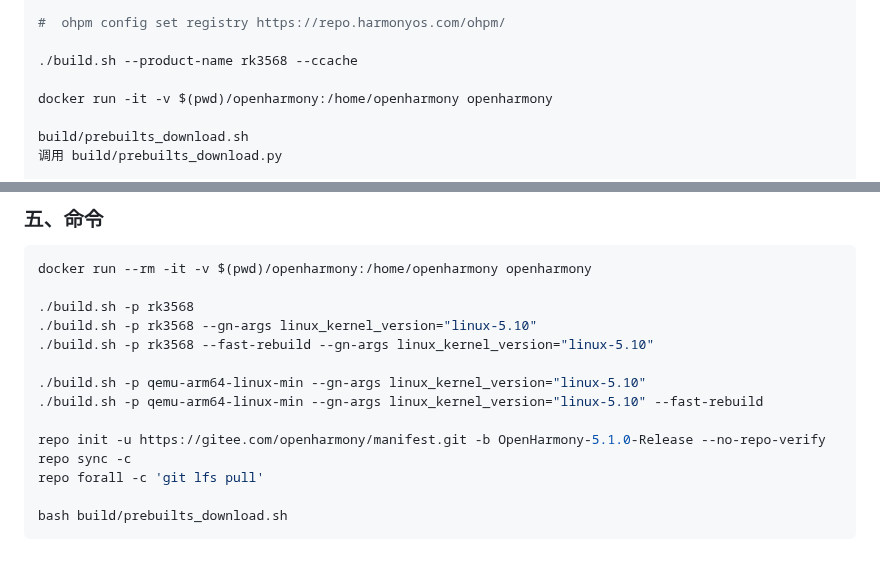
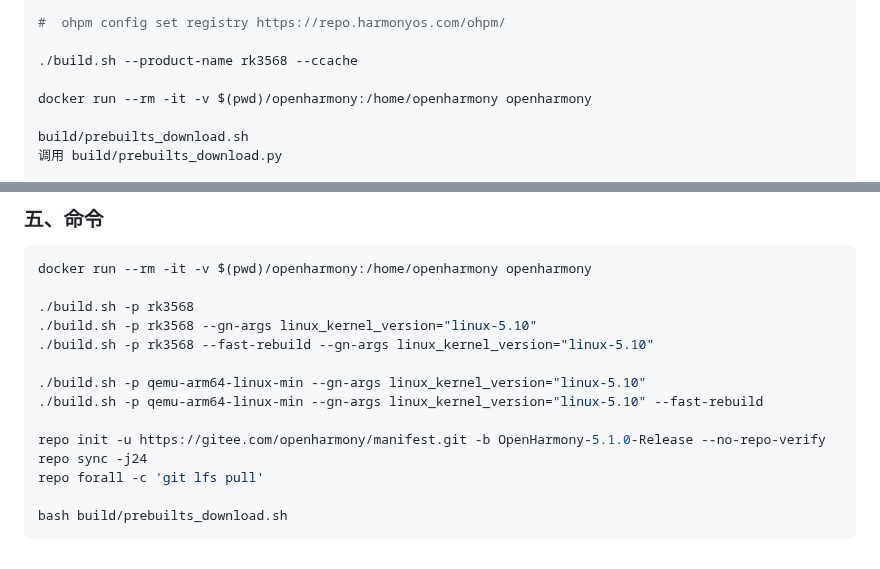
Before and after one commit to chumoath/chumoath.github.io, a Markdown page: docs/harmonyos/harmonyos_build.md, 2 parts joined by grey strips. Rendered like a GitHub page.

```diff
--- a/docs/harmonyos/harmonyos_build.md
+++ b/docs/harmonyos/harmonyos_build.md
@@ -30,7 +30,7 @@ bash build/prebuilts_download.sh
 
 ./build.sh --product-name rk3568 --ccache
 
-docker run -it -v $(pwd)/openharmony:/home/openharmony openharmony
+docker run --rm -it -v $(pwd)/openharmony:/home/openharmony openharmony
 
 build/prebuilts_download.sh
 调用 build/prebuilts_download.py
@@ -224,7 +224,7 @@ docker run --rm -it -v $(pwd)/openharmony:/home/openharmony openharmony
 ./build.sh -p qemu-arm64-linux-min --gn-args linux_kernel_version="linux-5.10" --fast-rebuild
 
 repo init -u https://gitee.com/openharmony/manifest.git -b OpenHarmony-5.1.0-Release --no-repo-verify
-repo sync -c
+repo sync -j24
 repo forall -c 'git lfs pull'
 
 bash build/prebuilts_download.sh
```
